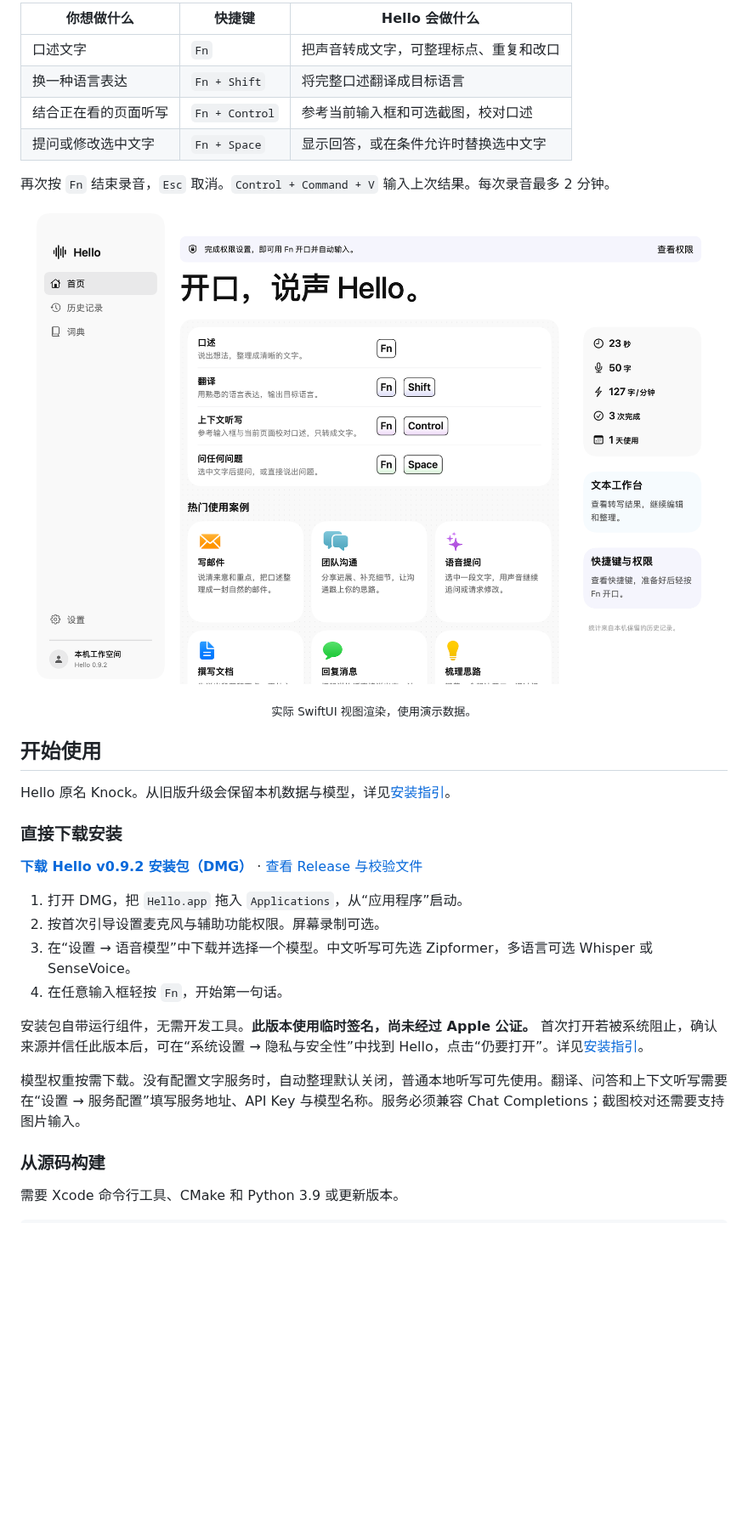
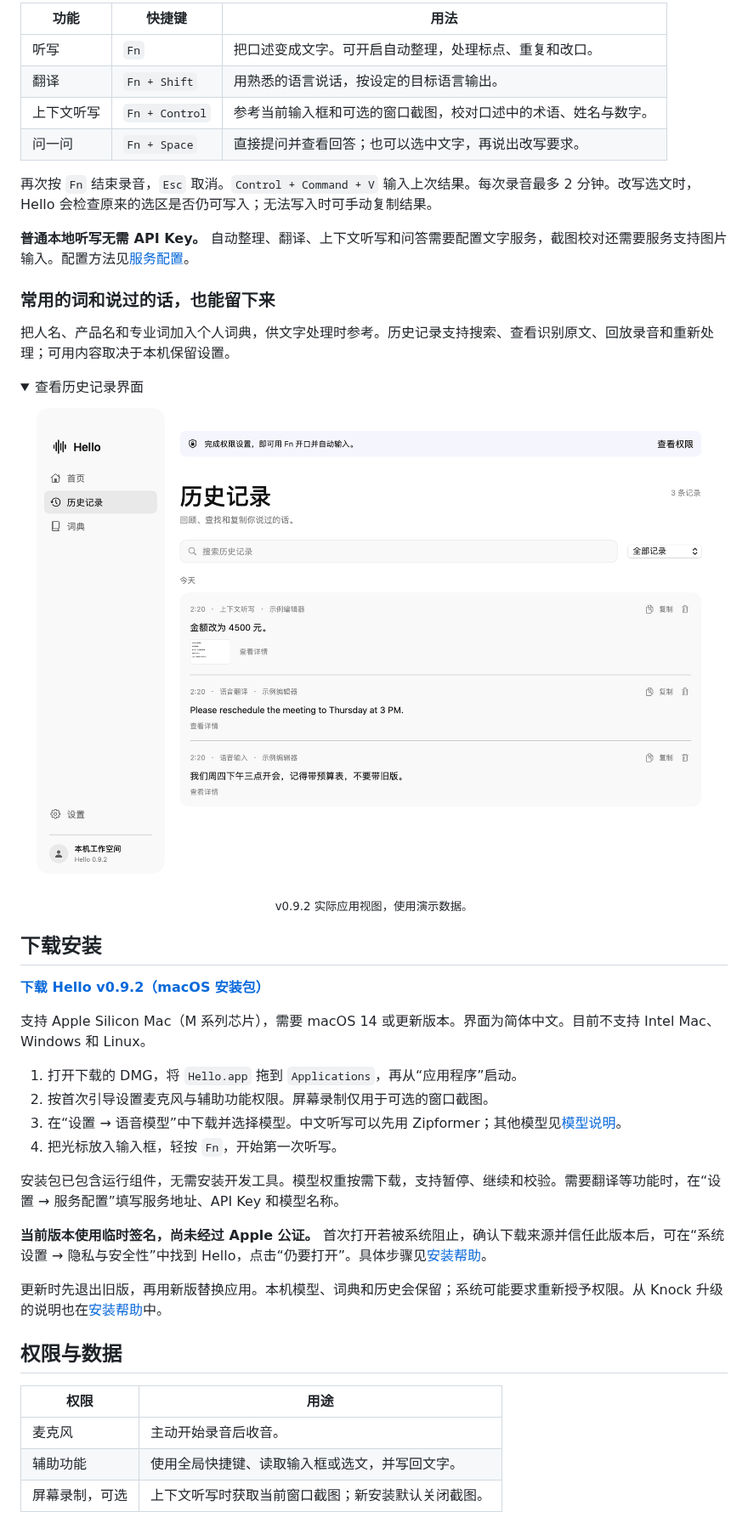
Before and after one commit to Yikehaodan/Hello, a Markdown page: README.md, the part around one of its changes. Shown at 85% size. GitHub-like rendering; pictures changed too: docs/assets/history.png (added); folded sections open; blank space fills up the shorter version.

Commit message:
Focus README on features and installation with illustrated examples

```diff
--- a/README.md
+++ b/README.md
@@ -22,33 +23,49 @@ Hello 是一个原生 macOS 语音工具。轻按 Fn，说出想法，再按一
 
-| 你想做什么 | 快捷键 | Hello 会做什么 |
+| 功能 | 快捷键 | 用法 |
 | --- | --- | --- |
-| 口述文字 | `Fn` | 把声音转成文字，可整理标点、重复和改口 |
-| 换一种语言表达 | `Fn + Shift` | 将完整口述翻译成目标语言 |
-| 结合正在看的页面听写 | `Fn + Control` | 参考当前输入框和可选截图，校对口述 |
-| 提问或修改选中文字 | `Fn + Space` | 显示回答，或在条件允许时替换选中文字 |
+| 听写 | `Fn` | 把口述变成文字。可开启自动整理，处理标点、重复和改口。 |
+| 翻译 | `Fn + Shift` | 用熟悉的语言说话，按设定的目标语言输出。 |
+| 上下文听写 | `Fn + Control` | 参考当前输入框和可选的窗口截图，校对口述中的术语、姓名与数字。 |
+| 问一问 | `Fn + Space` | 直接提问并查看回答；也可以选中文字，再说出改写要求。 |
 
-再次按 `Fn` 结束录音，`Esc` 取消。`Control + Command + V` 输入上次结果。每次录音最多 2 分钟。
+再次按 `Fn` 结束录音，`Esc` 取消。`Control + Command + V` 输入上次结果。每次录音最多 2 分钟。改写选文时，Hello 会检查原来的选区是否仍可写入；无法写入时可手动复制结果。
 
-<p align="center"><img src="docs/assets/home.png" alt="Hello 主界面，展示四种语音模式" width="940" /></p>
-<p align="center"><sub>实际 SwiftUI 视图渲染，使用演示数据。</sub></p>
+**普通本地听写无需 API Key。** 自动整理、翻译、上下文听写和问答需要配置文字服务，截图校对还需要服务支持图片输入。配置方法见[服务配置](docs/SETUP.md#文字服务)。
 
-## 开始使用
+### 常用的词和说过的话，也能留下来
 
-Hello 原名 Knock。从旧版升级会保留本机数据与模型，详见[安装指引](docs/INSTALL.md)。
+把人名、产品名和专业词加入个人词典，供文字处理时参考。历史记录支持搜索、查看识别原文、回放录音和重新处理；可用内容取决于本机保留设置。
 
-### 直接下载安装
+<details>
+<summary>查看历史记录界面</summary>
 
-**[下载 Hello v0.9.2 安装包（DMG）](https://github.com/Yikehaodan/Hello/releases/download/v0.9.2/Hello-0.9.2-macOS-arm64.dmg)** · [查看 Release 与校验文件](https://github.com/Yikehaodan/Hello/releases/tag/v0.9.2)
+<p align="center"><img src="docs/assets/history.png" alt="Hello 历史记录界面：搜索记录、查看原文、复制结果和查看上下文截图。" width="940" /></p>
+<p align="center"><sub>v0.9.2 实际应用视图，使用演示数据。</sub></p>
 
-1. 打开 DMG，把 `Hello.app` 拖入 `Applications`，从“应用程序”启动。
-2. 按首次引导设置麦克风与辅助功能权限。屏幕录制可选。
-3. 在“设置 → 语音模型”中下载并选择一个模型。中文听写可先选 Zipformer，多语言可选 Whisper 或 SenseVoice。
-4. 在任意输入框轻按 `Fn`，开始第一句话。
+</details>
 
-安装包自带运行组件，无需开发工具。**此版本使用临时签名，尚未经过 Apple 公证。** 首次打开若被系统阻止，确认来源并信任此版本后，可在“系统设置 → 隐私与安全性”中找到 Hello，点击“仍要打开”。详见[安装指引](docs/INSTALL.md)。
+## 下载安装
 
-模型权重按需下载。没有配置文字服务时，自动整理默认关闭，普通本地听写可先使用。翻译、问答和上下文听写需要在“设置 → 服务配置”填写服务地址、API Key 与模型名称。服务必须兼容 Chat Completions；截图校对还需要支持图片输入。
+**[下载 Hello v0.9.2（macOS 安装包）](https://github.com/Yikehaodan/Hello/releases/download/v0.9.2/Hello-0.9.2-macOS-arm64.dmg)**
 
-### 从源码构建
+支持 Apple Silicon Mac（M 系列芯片），需要 macOS 14 或更新版本。界面为简体中文。目前不支持 Intel Mac、Windows 和 Linux。
 
-需要 Xcode 命令行工具、CMake 和 Python 3.9 或更新版本。
+1. 打开下载的 DMG，将 `Hello.app` 拖到 `Applications`，再从“应用程序”启动。
+2. 按首次引导设置麦克风与辅助功能权限。屏幕录制仅用于可选的窗口截图。
+3. 在“设置 → 语音模型”中下载并选择模型。中文听写可以先用 Zipformer；其他模型见[模型说明](docs/MODELS.md)。
+4. 把光标放入输入框，轻按 `Fn`，开始第一次听写。
+
+安装包已包含运行组件，无需安装开发工具。模型权重按需下载，支持暂停、继续和校验。需要翻译等功能时，在“设置 → 服务配置”填写服务地址、API Key 和模型名称。
+
+**当前版本使用临时签名，尚未经过 Apple 公证。** 首次打开若被系统阻止，确认下载来源并信任此版本后，可在“系统设置 → 隐私与安全性”中找到 Hello，点击“仍要打开”。具体步骤见[安装帮助](docs/INSTALL.md)。
+
+更新时先退出旧版，再用新版替换应用。本机模型、词典和历史会保留；系统可能要求重新授予权限。从 Knock 升级的说明也在[安装帮助](docs/INSTALL.md#更新与卸载)中。
+
+## 权限与数据
+
+| 权限 | 用途 |
+| --- | --- |
+| 麦克风 | 主动开始录音后收音。 |
+| 辅助功能 | 使用全局快捷键、读取输入框或选文，并写回文字。 |
+| 屏幕录制，可选 | 上下文听写时获取当前窗口截图；新安装默认关闭截图。 |
+
```
Also changed, not shown: other parts of README.md (+24 -58 lines), 2 other files.
